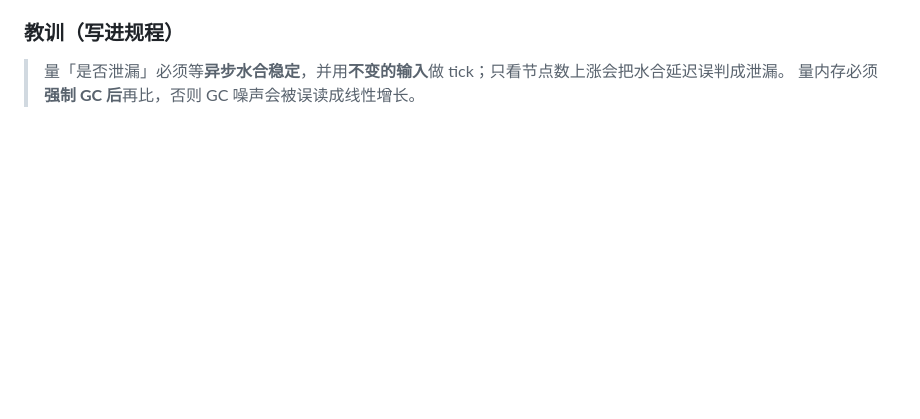
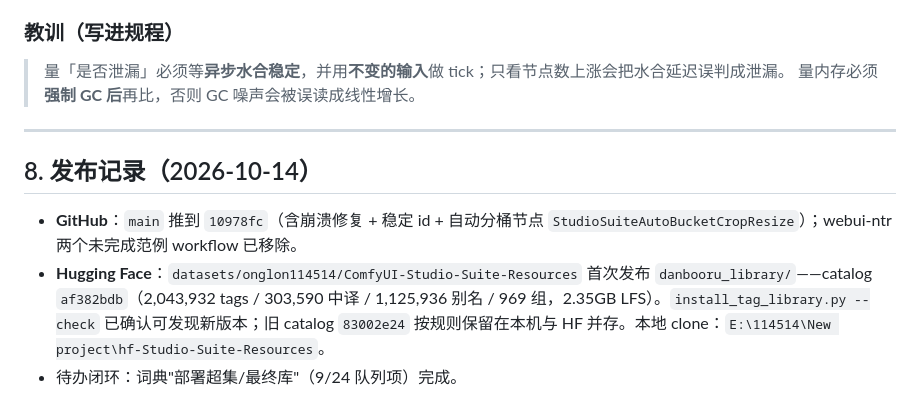
Before and after one commit to onglon114514/ComfyUI-Studio-Suite, a Markdown page: docs/ROADMAP_webui_ntr_split_zh-CN.md, the part around one of its changes. Drawn GitHub-style; blank space fills up the shorter version.

```diff
--- a/docs/ROADMAP_webui_ntr_split_zh-CN.md
+++ b/docs/ROADMAP_webui_ntr_split_zh-CN.md
@@ -141,3 +193,11 @@ git checkout <tag> -- .        # 把工作区文件恢复到该回退点
 
 > 量「是否泄漏」必须等**异步水合稳定**，并用**不变的输入**做 tick；只看节点数上涨会把水合延迟误判成泄漏。
 > 量内存必须**强制 GC 后**再比，否则 GC 噪声会被误读成线性增长。
+
+---
+
+## 8. 发布记录（2026-10-14）
+
+- **GitHub**：`main` 推到 `10978fc`（含崩溃修复 + 稳定 id + 自动分桶节点 `StudioSuiteAutoBucketCropResize`）；webui-ntr 两个未完成范例 workflow 已移除。
+- **Hugging Face**：`datasets/onglon114514/ComfyUI-Studio-Suite-Resources` 首次发布 `danbooru_library/`——catalog `af382bdb`（2,043,932 tags / 303,590 中译 / 1,125,936 别名 / 969 组，2.35GB LFS）。`install_tag_library.py --check` 已确认可发现新版本；旧 catalog `83002e24` 按规则保留在本机与 HF 并存。本地 clone：`E:\114514\New project\hf-Studio-Suite-Resources`。
+- 待办闭环：词典"部署超集/最终库"（9/24 队列项）完成。
```
Also changed, not shown: other parts of docs/ROADMAP_webui_ntr_split_zh-CN.md (+52 -0 lines).
